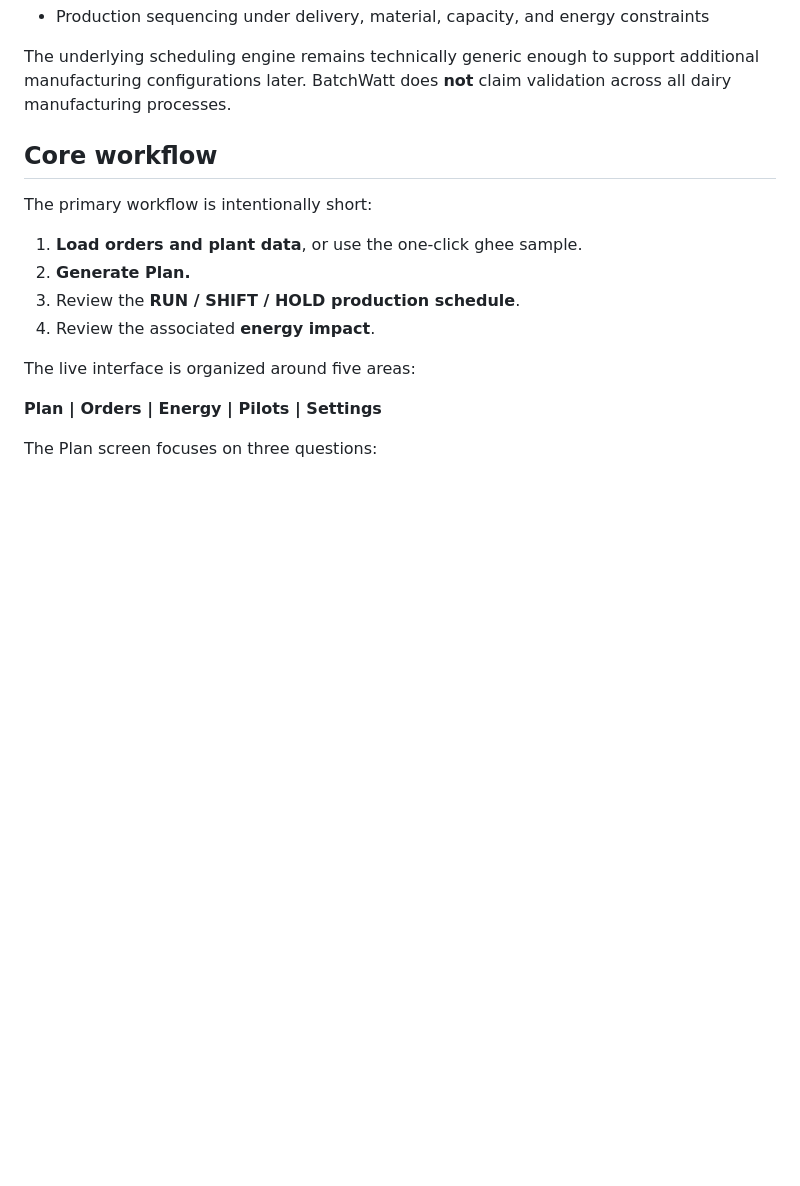
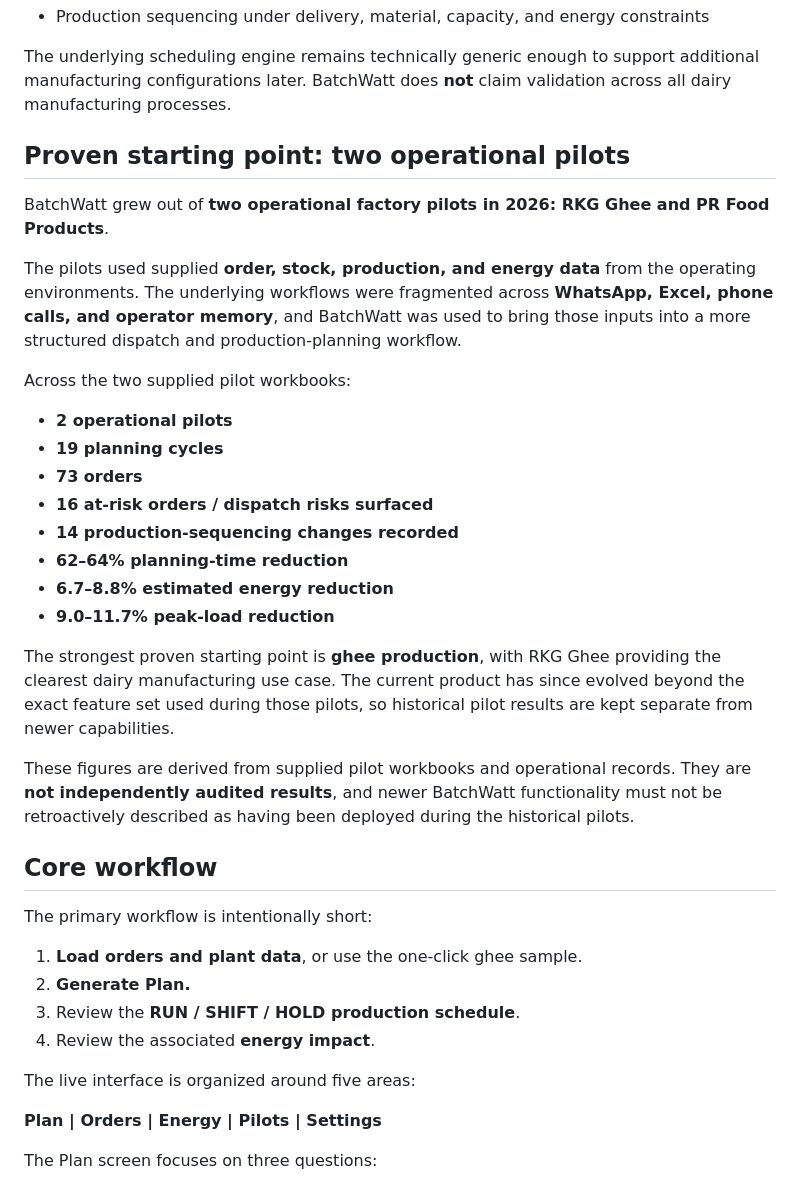
Before and after one commit to raamnandhakumar-eng/batchwatt, a Markdown page: README.md, the part around the change. Drawn GitHub-style; blank space fills up the shorter version.

Commit message:
Highlight operational pilot history

```diff
--- a/README.md
+++ b/README.md
@@ -25,6 +25,27 @@ The current product experience is designed around practical ghee-production deci
 - Production sequencing under delivery, material, capacity, and energy constraints
 
 The underlying scheduling engine remains technically generic enough to support additional manufacturing configurations later. BatchWatt does **not** claim validation across all dairy manufacturing processes.
+
+## Proven starting point: two operational pilots
+
+BatchWatt grew out of **two operational factory pilots in 2026: RKG Ghee and PR Food Products**.
+
+The pilots used supplied **order, stock, production, and energy data** from the operating environments. The underlying workflows were fragmented across **WhatsApp, Excel, phone calls, and operator memory**, and BatchWatt was used to bring those inputs into a more structured dispatch and production-planning workflow.
+
+Across the two supplied pilot workbooks:
+
+- **2 operational pilots**
+- **19 planning cycles**
+- **73 orders**
+- **16 at-risk orders / dispatch risks surfaced**
+- **14 production-sequencing changes recorded**
+- **62–64% planning-time reduction**
+- **6.7–8.8% estimated energy reduction**
+- **9.0–11.7% peak-load reduction**
+
+The strongest proven starting point is **ghee production**, with RKG Ghee providing the clearest dairy manufacturing use case. The current product has since evolved beyond the exact feature set used during those pilots, so historical pilot results are kept separate from newer capabilities.
+
+These figures are derived from supplied pilot workbooks and operational records. They are **not independently audited results**, and newer BatchWatt functionality must not be retroactively described as having been deployed during the historical pilots.
 
 ## Core workflow
 
```
